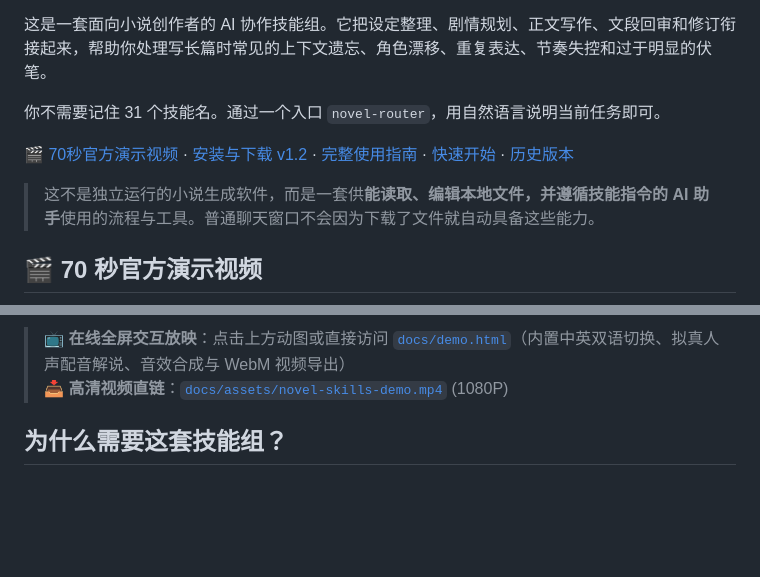
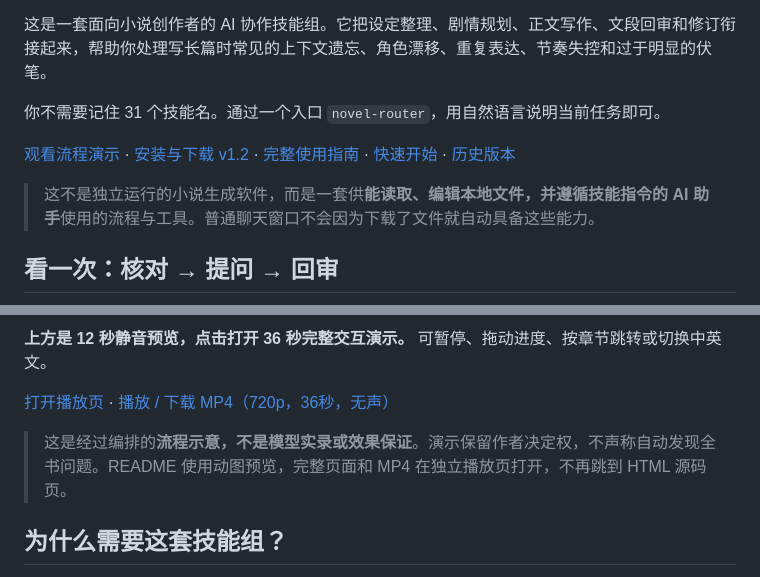
Before and after one commit to Huo0077/novel-writing-skills, a Markdown page: README.md, 2 parts joined by grey strips. GitHub-like rendering; blank space fills up the shorter version.

```diff
--- a/README.md
+++ b/README.md
@@ -10,9 +10,9 @@
 
 你不需要记住 31 个技能名。通过一个入口 `novel-router`，用自然语言说明当前任务即可。
 
-[🎬 70秒官方演示视频](docs/demo.html) · [安装与下载 v1.2](https://github.com/Huo0077/novel-writing-skills/releases/tag/v1.2) · [完整使用指南](docs/novel-skills/skills组使用指南.md) · [快速开始](小说skills-快速开始.md) · [历史版本](https://github.com/Huo0077/novel-writing-skills/releases)
+[观看流程演示](https://huo0077.github.io/novel-writing-skills/demo.html) · [安装与下载 v1.2](https://github.com/Huo0077/novel-writing-skills/releases/tag/v1.2) · [完整使用指南](docs/novel-skills/skills组使用指南.md) · [快速开始](小说skills-快速开始.md) · [历史版本](https://github.com/Huo0077/novel-writing-skills/releases)
 
 > 这不是独立运行的小说生成软件，而是一套供**能读取、编辑本地文件，并遵循技能指令的 AI 助手**使用的流程与工具。普通聊天窗口不会因为下载了文件就自动具备这些能力。
 
-## 🎬 70 秒官方演示视频
+## 看一次：核对 → 提问 → 回审
 
@@ -20,6 +20,9 @@
 
-> 📺 **在线全屏交互放映**：点击上方动图或直接访问 [`docs/demo.html`](docs/demo.html)（内置中英双语切换、拟真人声配音解说、音效合成与 WebM 视频导出）
-> 📥 **高清视频直链**：[`docs/assets/novel-skills-demo.mp4`](docs/assets/novel-skills-demo.mp4) (1080P)
+**上方是 12 秒静音预览，点击打开 36 秒完整交互演示。** 可暂停、拖动进度、按章节跳转或切换中英文。
+
+[打开播放页](https://huo0077.github.io/novel-writing-skills/demo.html) · [播放 / 下载 MP4（720p，36秒，无声）](https://huo0077.github.io/novel-writing-skills/assets/novel-skills-demo-36s.mp4)
+
+> 这是经过编排的**流程示意，不是模型实录或效果保证**。演示保留作者决定权，不声称自动发现全书问题。README 使用动图预览，完整页面和 MP4 在独立播放页打开，不再跳到 HTML 源码页。
 
 ## 为什么需要这套技能组？
 
```
Also changed, not shown: other parts of README.md (+1 -1 lines), README.en.md (+8 -5 lines), docs/demo-validation.md (added, +42 -0 lines), docs/assets/demo-poster.en.jpg (added), docs/assets/demo-poster.jpg (added), docs/assets/novel-skills-demo-preview.en.gif (added), docs/assets/novel-skills-demo-preview.gif (added), 10 other files.
